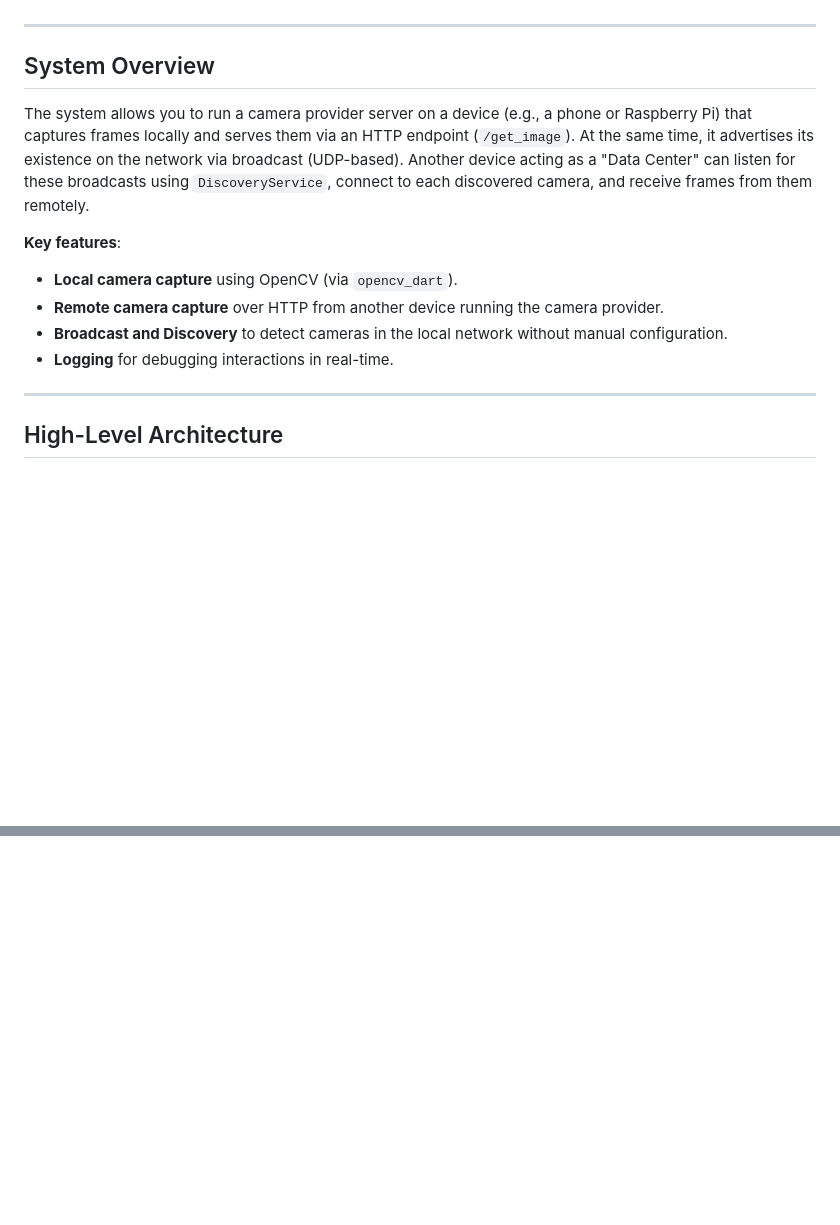
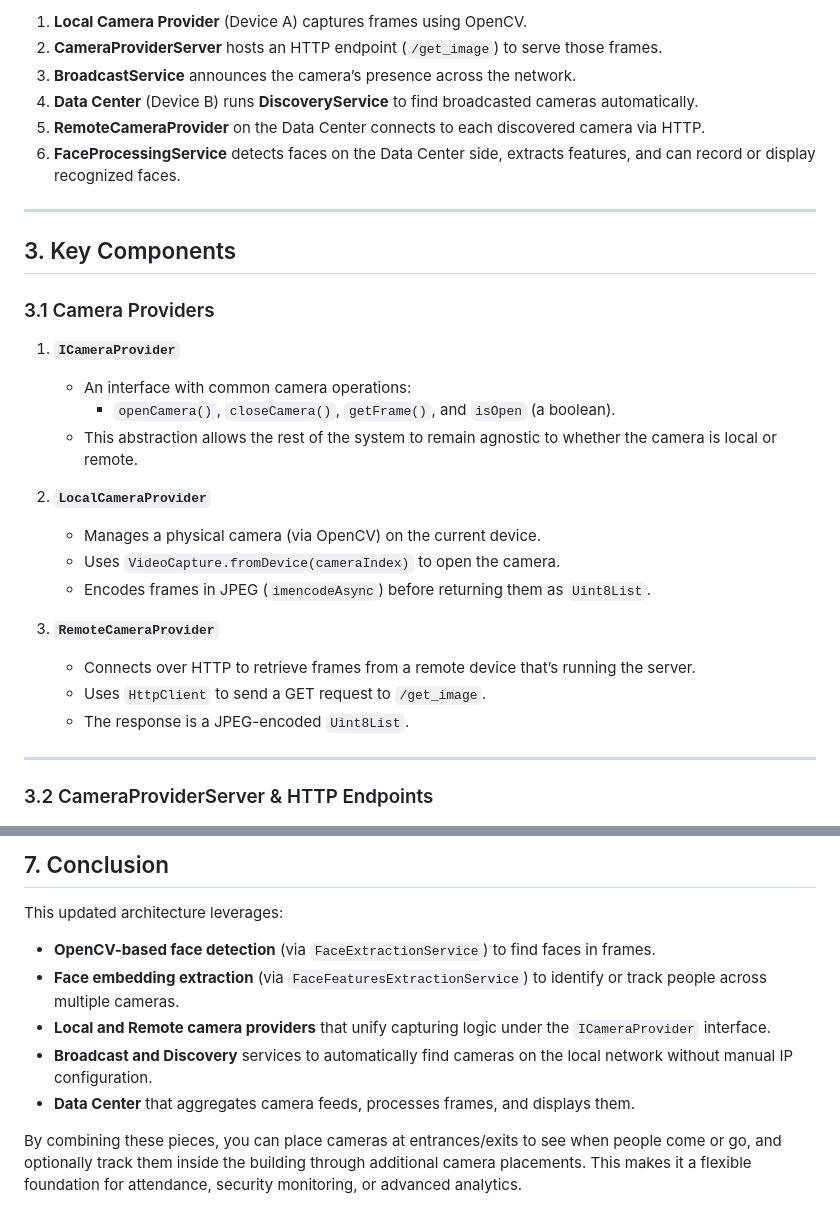
Before and after one commit to abdelaziz-mahdy/automated_attendance, a Markdown page: README.md, 2 parts joined by grey strips. Drawn GitHub-style; blank space fills up the shorter version.

```diff
--- a/README.md
+++ b/README.md
@@ -28,18 +38,32 @@ Below is an overview of how these components work together, followed by diagrams
+1. **Local Camera Provider** (Device A) captures frames using OpenCV.
+2. **CameraProviderServer** hosts an HTTP endpoint (`/get_image`) to serve those frames.
+3. **BroadcastService** announces the camera’s presence across the network.
+4. **Data Center** (Device B) runs **DiscoveryService** to find broadcasted cameras automatically.
+5. **RemoteCameraProvider** on the Data Center connects to each discovered camera via HTTP.
+6. **FaceProcessingService** detects faces on the Data Center side, extracts features, and can record or display recognized faces.
 
 ---
 
-## System Overview
+## 3. Key Components
 
-The system allows you to run a camera provider server on a device (e.g., a phone or Raspberry Pi) that captures frames locally and serves them via an HTTP endpoint (`/get_image`). At the same time, it advertises its existence on the network via broadcast (UDP-based). Another device acting as a "Data Center" can listen for these broadcasts using `DiscoveryService`, connect to each discovered camera, and receive frames from them remotely.
+### 3.1 Camera Providers
 
-**Key features**:
+1. **`ICameraProvider`**
+   - An interface with common camera operations:
+     - `openCamera()`, `closeCamera()`, `getFrame()`, and `isOpen` (a boolean).
+   - This abstraction allows the rest of the system to remain agnostic to whether the camera is local or remote.
 
-- **Local camera capture** using OpenCV (via `opencv_dart`).
-- **Remote camera capture** over HTTP from another device running the camera provider.
-- **Broadcast and Discovery** to detect cameras in the local network without manual configuration.
-- **Logging** for debugging interactions in real-time.
+2. **`LocalCameraProvider`**
+   - Manages a physical camera (via OpenCV) on the current device.
+   - Uses `VideoCapture.fromDevice(cameraIndex)` to open the camera.
+   - Encodes frames in JPEG (`imencodeAsync`) before returning them as `Uint8List`.
+
+3. **`RemoteCameraProvider`**
+   - Connects over HTTP to retrieve frames from a remote device that’s running the server.
+   - Uses `HttpClient` to send a GET request to `/get_image`.
+   - The response is a JPEG-encoded `Uint8List`.
 
 ---
 
-## High-Level Architecture
+### 3.2 CameraProviderServer & HTTP Endpoints
 
@@ -227,0 +201,11 @@ By addressing the points for improvement and adding the suggested features, this
+## 7. Conclusion
+
+This updated architecture leverages:
+
+- **OpenCV-based face detection** (via `FaceExtractionService`) to find faces in frames.
+- **Face embedding extraction** (via `FaceFeaturesExtractionService`) to identify or track people across multiple cameras.
+- **Local and Remote camera providers** that unify capturing logic under the `ICameraProvider` interface.
+- **Broadcast and Discovery** services to automatically find cameras on the local network without manual IP configuration.
+- **Data Center** that aggregates camera feeds, processes frames, and displays them.
+
+By combining these pieces, you can place cameras at entrances/exits to see when people come or go, and optionally track them inside the building through additional camera placements. This makes it a flexible foundation for attendance, security monitoring, or advanced analytics.
```
Also changed, not shown: other parts of README.md (+126 -167 lines).
